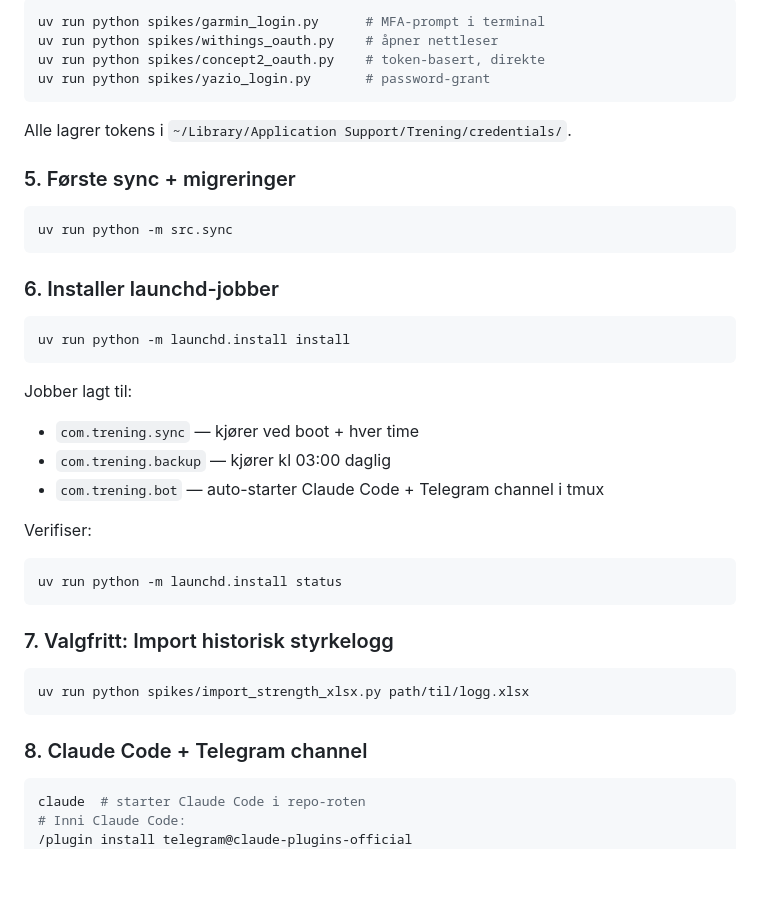
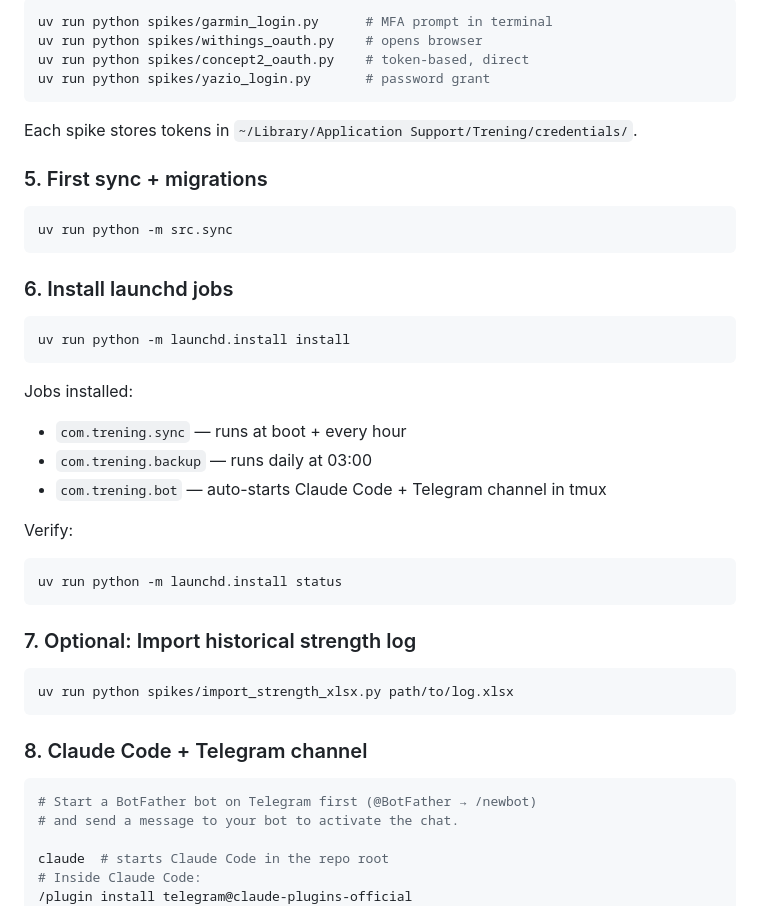
Before and after one commit to Petter-bj/Coach-CC, a Markdown page: README.md, the part around one of its changes. Rendered like a GitHub page; blank space fills up the shorter version.

````diff
--- a/README.md
+++ b/README.md
@@ -87,45 +92,48 @@ blitt saksøkt for det — bruk på eget ansvar.
 
 ```bash
-uv run python spikes/garmin_login.py      # MFA-prompt i terminal
-uv run python spikes/withings_oauth.py    # åpner nettleser
-uv run python spikes/concept2_oauth.py    # token-basert, direkte
-uv run python spikes/yazio_login.py       # password-grant
+uv run python spikes/garmin_login.py      # MFA prompt in terminal
+uv run python spikes/withings_oauth.py    # opens browser
+uv run python spikes/concept2_oauth.py    # token-based, direct
+uv run python spikes/yazio_login.py       # password grant
 ```
 
-Alle lagrer tokens i `~/Library/Application Support/Trening/credentials/`.
+Each spike stores tokens in `~/Library/Application Support/Trening/credentials/`.
 
-### 5. Første sync + migreringer
+### 5. First sync + migrations
 
 ```bash
 uv run python -m src.sync
 ```
 
-### 6. Installer launchd-jobber
+### 6. Install launchd jobs
 
 ```bash
 uv run python -m launchd.install install
 ```
 
-Jobber lagt til:
-- `com.trening.sync` — kjører ved boot + hver time
-- `com.trening.backup` — kjører kl 03:00 daglig
-- `com.trening.bot` — auto-starter Claude Code + Telegram channel i tmux
+Jobs installed:
+- `com.trening.sync` — runs at boot + every hour
+- `com.trening.backup` — runs daily at 03:00
+- `com.trening.bot` — auto-starts Claude Code + Telegram channel in tmux
 
-Verifiser:
+Verify:
 ```bash
 uv run python -m launchd.install status
 ```
 
-### 7. Valgfritt: Import historisk styrkelogg
+### 7. Optional: Import historical strength log
 
 ```bash
-uv run python spikes/import_strength_xlsx.py path/til/logg.xlsx
+uv run python spikes/import_strength_xlsx.py path/to/log.xlsx
 ```
 
 ### 8. Claude Code + Telegram channel
 
 ```bash
-claude  # starter Claude Code i repo-roten
-# Inni Claude Code:
+# Start a BotFather bot on Telegram first (@BotFather → /newbot)
+# and send a message to your bot to activate the chat.
+
+claude  # starts Claude Code in the repo root
+# Inside Claude Code:
 /plugin install telegram@claude-plugins-official
 /telegram:configure $TELEGRAM_BOT_TOKEN
````
Also changed, not shown: other parts of README.md (+80 -74 lines).
